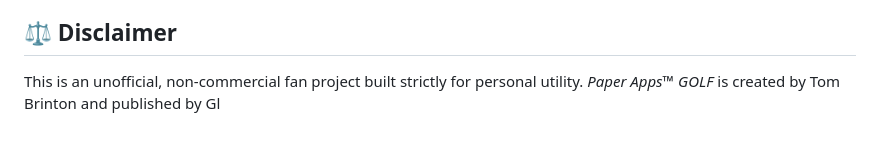
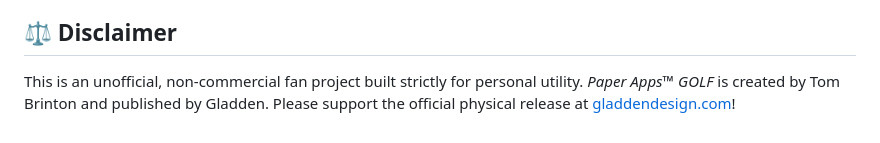
Before and after one commit to manthemanipulator/Paper-Golf, a Markdown page: README.md, the part around the change. Rendered like a GitHub page.

Commit message:
Fix publisher name and add support link in README
Updated the disclaimer to include the correct publisher information and a link to the official site.

```diff
--- a/README.md
+++ b/README.md
@@ -55,4 +55,4 @@ The GOLF Companion will now appear as an app icon on your home screen and will o
 
 ## ⚖️ Disclaimer
 
-This is an unofficial, non-commercial fan project built strictly for personal utility. *Paper Apps™ GOLF* is created by Tom Brinton and published by Gl
+This is an unofficial, non-commercial fan project built strictly for personal utility. *Paper Apps™ GOLF* is created by Tom Brinton and published by Gladden. Please support the official physical release at [gladdendesign.com](https://gladdendesign.com/)!
```
